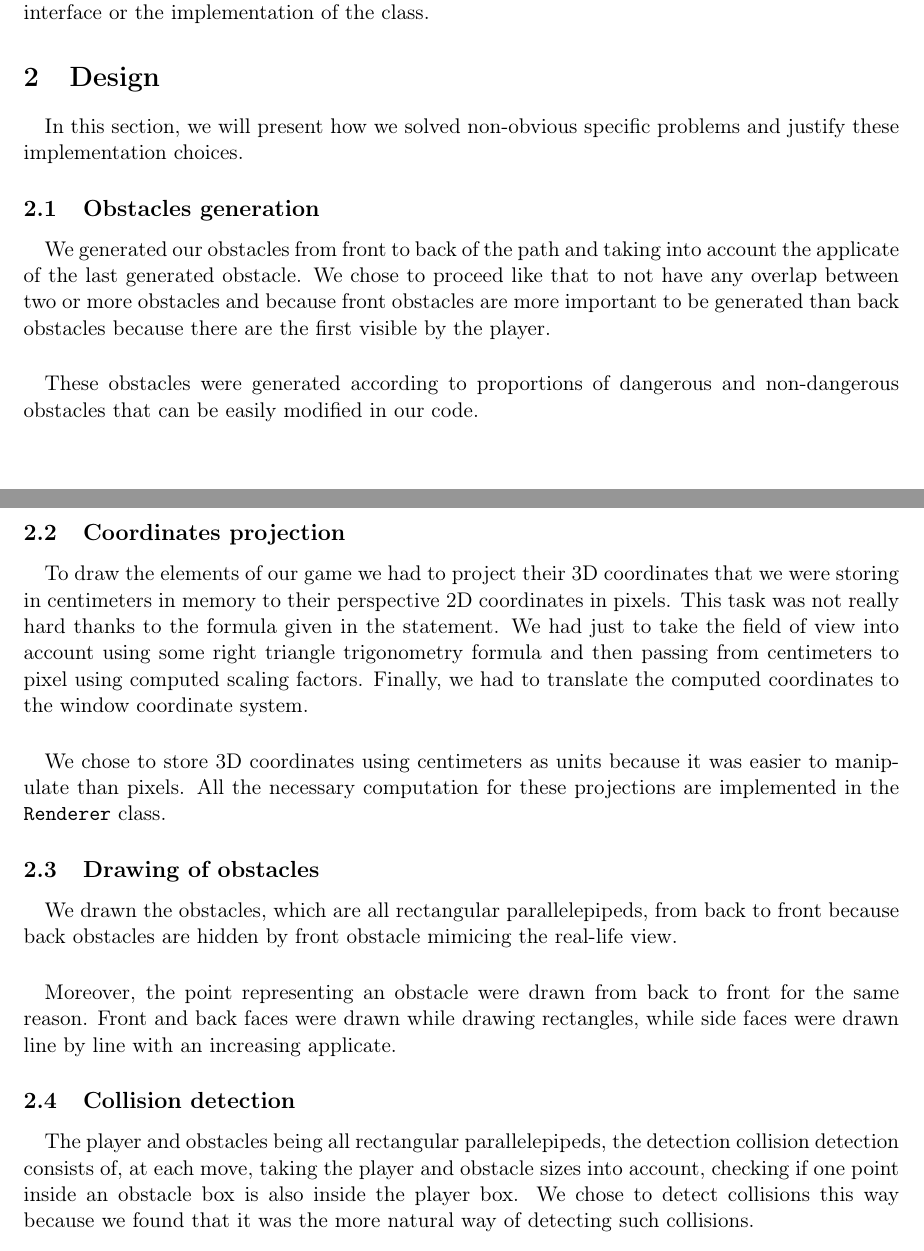
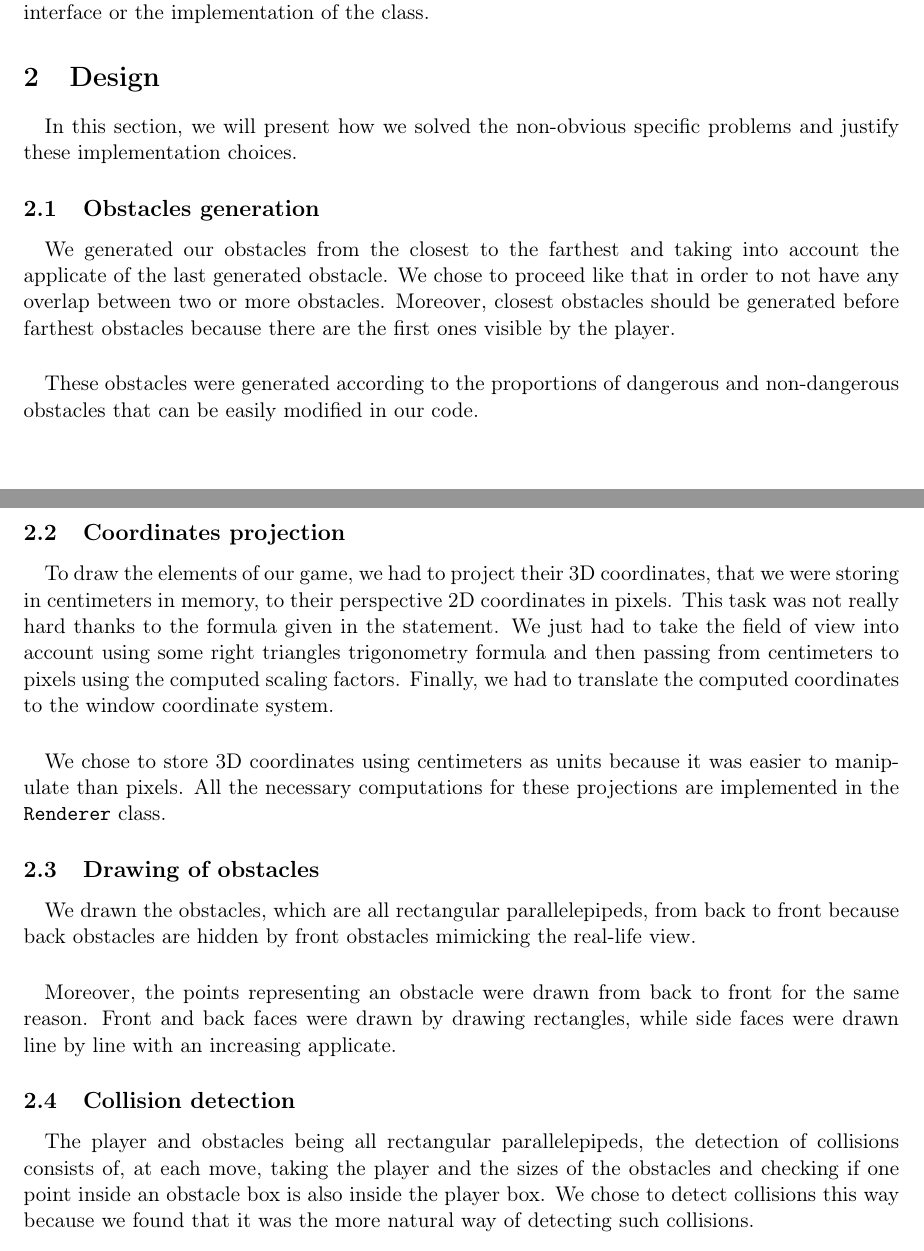
Before and after one commit to OlivierJoris/Drunk-run, a LaTeX document (report/report.tex): two parts of pages 3 and 4 of 4, joined at a grey line, cut so that both start at the same text. Compiled offline with pdfLaTeX.

Commit message:
Modifs report

```diff
--- a/report/report.tex
+++ b/report/report.tex
@@ -74,26 +74,23 @@ The class \texttt{NonDangerousObstacle} is also specialized in \texttt{Rubbish},
 %%%%%%%%%%%%%%%%%%%%%%%%%%%%%%%%%%%%%%%%%%%%%%
 
 \section{Design}
-\paragraph{}In this section, we will present how we solved non-obvious specific problems and justify these implementation choices.
+\paragraph{}In this section, we will present how we solved the non-obvious specific problems and justify these implementation choices.
 
 \subsection{Obstacles generation}
-\paragraph{}We generated our obstacles from front to back of the path and taking into account the applicate of the last generated obstacle. We chose to proceed
-like that to not have any overlap between two or more obstacles and because front obstacles are more important to be generated than back obstacles because there are the first visible by the player.
-\paragraph{}These obstacles were generated according to proportions of dangerous and non-dangerous obstacles that can be easily modified in our code.
+\paragraph{}We generated our obstacles from the closest to the farthest and taking into account the applicate of the last generated obstacle. We chose to proceed like that in order to not have any overlap between two or more obstacles. Moreover, closest obstacles should be generated before farthest obstacles because there are the first ones visible by the player.
+\paragraph{}These obstacles were generated according to the proportions of dangerous and non-dangerous obstacles that can be easily modified in our code.
 
 \subsection{Coordinates projection}
-\paragraph{}To draw the elements of our game we had to project their 3D coordinates that we were storing in centimeters
-in memory to their perspective 2D coordinates in pixels. This task was not really hard thanks to the formula given in
-the statement. We had just to take the field of view into account using some right triangle trigonometry formula and then passing from centimeters to pixel using computed scaling factors. Finally, we had to translate the computed coordinates to the window coordinate system.
-\paragraph{}We chose to store 3D coordinates using centimeters as units because it was easier to manipulate than pixels. All the necessary computation for these projections are implemented in the \texttt{Renderer} class.
+\paragraph{}To draw the elements of our game, we had to project their 3D coordinates, that we were storing in centimeters in memory, to their perspective 2D coordinates in pixels. This task was not really hard thanks to the formula given in the statement. We just had to take the field of view into account using some right triangles trigonometry formula and then passing from centimeters to pixels using the computed scaling factors. Finally, we had to translate the computed coordinates to the window coordinate system.
+\paragraph{}We chose to store 3D coordinates using centimeters as units because it was easier to manipulate than pixels. All the necessary computations for these projections are implemented in the \texttt{Renderer} class.
 
 \subsection{Drawing of obstacles}
-\paragraph{}We drawn the obstacles, which are all rectangular parallelepipeds, from back to front because back obstacles are hidden by front obstacle mimicing the real-life view.
-\paragraph{}Moreover, the point representing an obstacle were drawn from back to front for the same reason. Front and back faces were drawn while drawing rectangles, while side faces were drawn line by line with an increasing applicate.
+\paragraph{}We drawn the obstacles, which are all rectangular parallelepipeds, from back to front because back obstacles are hidden by front obstacles mimicking the real-life view.
+\paragraph{}Moreover, the points representing an obstacle were drawn from back to front for the same reason. Front and back faces were drawn by drawing rectangles, while side faces were drawn line by line with an increasing applicate.
 
 \subsection{Collision detection}
-\paragraph{}The player and obstacles being all rectangular parallelepipeds, the detection collision detection consists of, at each move, taking the player and obstacle sizes into account, checking if one point inside an obstacle box is also inside the player box. We chose to detect collisions this way
-because we found that it was the more natural way of detecting such collisions.
+\paragraph{}The player and obstacles being all rectangular parallelepipeds, the detection of collisions consists of, at each move, taking the player and the sizes of the obstacles and checking if one point inside an obstacle box is also inside the player box. We chose to detect collisions this way because we found that it was the more natural way of detecting such collisions.
+
 %%%%%%%%%%%%%%%%%%%%%%%%%%%%%%%%%%%%%%%%%%%%%%
 
 \section{Feedback about the assignment}
```
Also changed, not shown: report/report.pdf.
